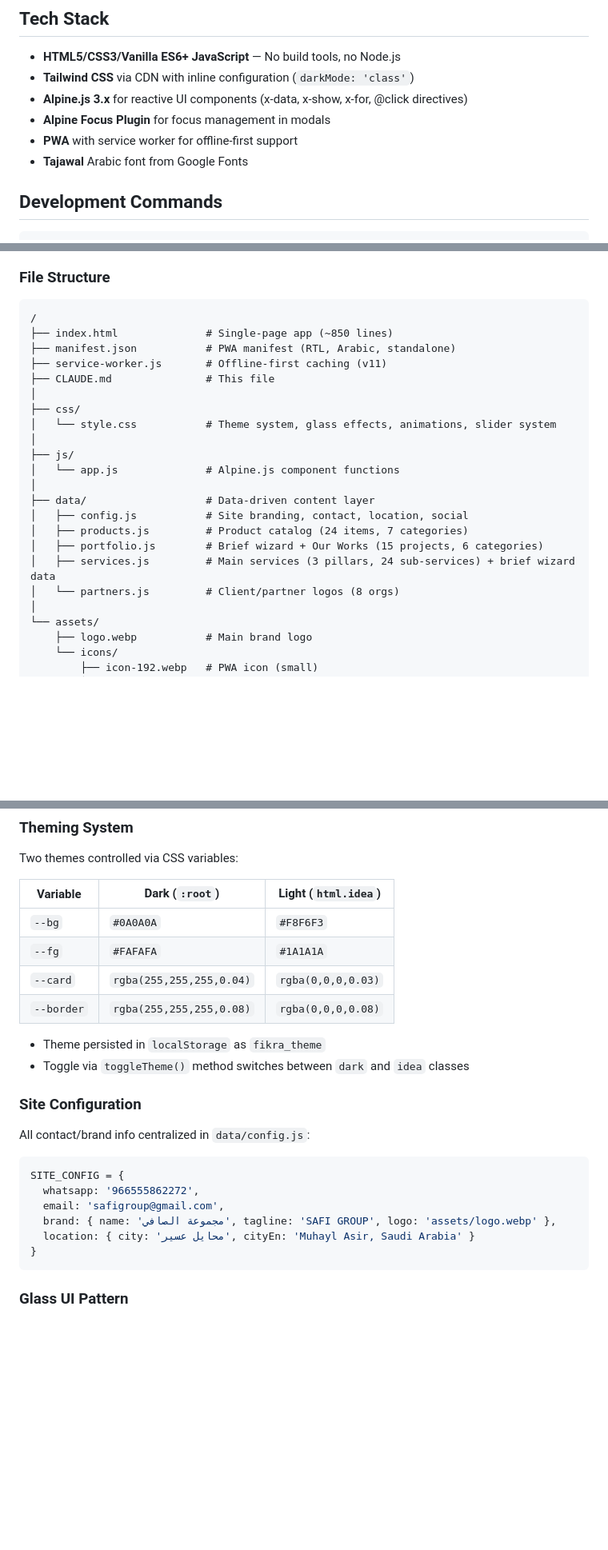
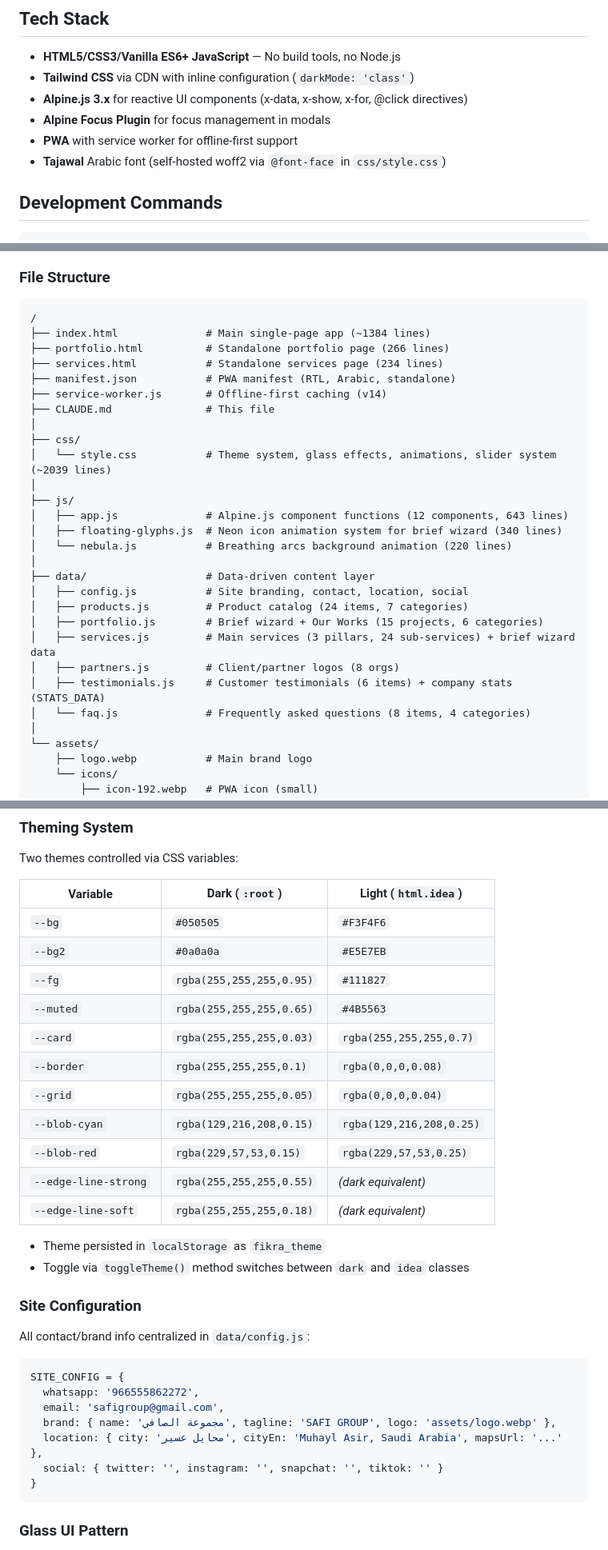
Before and after one commit to AI-guru11/sss, a Markdown page: CLAUDE.md, 3 parts joined by grey strips. Shown at 80% size. Rendered like a GitHub page; blank space fills up the shorter version.

````diff
--- a/CLAUDE.md
+++ b/CLAUDE.md
@@ -13,7 +13,7 @@ This file provides guidance to Claude Code (claude.ai/code) when working with co
 - **Alpine.js 3.x** for reactive UI components (x-data, x-show, x-for, @click directives)
 - **Alpine Focus Plugin** for focus management in modals
 - **PWA** with service worker for offline-first support
-- **Tajawal** Arabic font from Google Fonts
+- **Tajawal** Arabic font (self-hosted woff2 via `@font-face` in `css/style.css`)
 
 ## Development Commands
 
@@ -30,23 +30,29 @@ python -m http.server 5000 --bind 0.0.0.0
 
 ```
 /
-├── index.html              # Single-page app (~850 lines)
+├── index.html              # Main single-page app (~1384 lines)
+├── portfolio.html          # Standalone portfolio page (266 lines)
+├── services.html           # Standalone services page (234 lines)
 ├── manifest.json           # PWA manifest (RTL, Arabic, standalone)
-├── service-worker.js       # Offline-first caching (v11)
+├── service-worker.js       # Offline-first caching (v14)
 ├── CLAUDE.md               # This file
 │
 ├── css/
-│   └── style.css           # Theme system, glass effects, animations, slider system
+│   └── style.css           # Theme system, glass effects, animations, slider system (~2039 lines)
 │
 ├── js/
-│   └── app.js              # Alpine.js component functions
+│   ├── app.js              # Alpine.js component functions (12 components, 643 lines)
+│   ├── floating-glyphs.js  # Neon icon animation system for brief wizard (340 lines)
+│   └── nebula.js           # Breathing arcs background animation (220 lines)
 │
 ├── data/                   # Data-driven content layer
 │   ├── config.js           # Site branding, contact, location, social
 │   ├── products.js         # Product catalog (24 items, 7 categories)
 │   ├── portfolio.js        # Brief wizard + Our Works (15 projects, 6 categories)
 │   ├── services.js         # Main services (3 pillars, 24 sub-services) + brief wizard data
-│   └── partners.js         # Client/partner logos (8 orgs)
+│   ├── partners.js         # Client/partner logos (8 orgs)
+│   ├── testimonials.js     # Customer testimonials (6 items) + company stats (STATS_DATA)
+│   └── faq.js              # Frequently asked questions (8 items, 4 categories)
 │
 └── assets/
     ├── logo.webp           # Main brand logo
@@ -96,10 +120,17 @@ Two themes controlled via CSS variables:
 
 | Variable | Dark (`:root`) | Light (`html.idea`) |
 |----------|----------------|---------------------|
-| `--bg` | `#0A0A0A` | `#F8F6F3` |
-| `--fg` | `#FAFAFA` | `#1A1A1A` |
-| `--card` | `rgba(255,255,255,0.04)` | `rgba(0,0,0,0.03)` |
-| `--border` | `rgba(255,255,255,0.08)` | `rgba(0,0,0,0.08)` |
+| `--bg` | `#050505` | `#F3F4F6` |
+| `--bg2` | `#0a0a0a` | `#E5E7EB` |
+| `--fg` | `rgba(255,255,255,0.95)` | `#111827` |
+| `--muted` | `rgba(255,255,255,0.65)` | `#4B5563` |
+| `--card` | `rgba(255,255,255,0.03)` | `rgba(255,255,255,0.7)` |
+| `--border` | `rgba(255,255,255,0.1)` | `rgba(0,0,0,0.08)` |
+| `--grid` | `rgba(255,255,255,0.05)` | `rgba(0,0,0,0.04)` |
+| `--blob-cyan` | `rgba(129,216,208,0.15)` | `rgba(129,216,208,0.25)` |
+| `--blob-red` | `rgba(229,57,53,0.15)` | `rgba(229,57,53,0.25)` |
+| `--edge-line-strong` | `rgba(255,255,255,0.55)` | *(dark equivalent)* |
+| `--edge-line-soft` | `rgba(255,255,255,0.18)` | *(dark equivalent)* |
 
 - Theme persisted in `localStorage` as `fikra_theme`
 - Toggle via `toggleTheme()` method switches between `dark` and `idea` classes
@@ -112,7 +143,8 @@ SITE_CONFIG = {
   whatsapp: '966555862272',
   email: 'safigroup@gmail.com',
   brand: { name: 'مجموعة الصافي', tagline: 'SAFI GROUP', logo: 'assets/logo.webp' },
-  location: { city: 'محايل عسير', cityEn: 'Muhayl Asir, Saudi Arabia' }
+  location: { city: 'محايل عسير', cityEn: 'Muhayl Asir, Saudi Arabia', mapsUrl: '...' },
+  social: { twitter: '', instagram: '', snapchat: '', tiktok: '' }
 }
 ```
 
````
Also changed, not shown: other parts of CLAUDE.md (+67 -13 lines).
